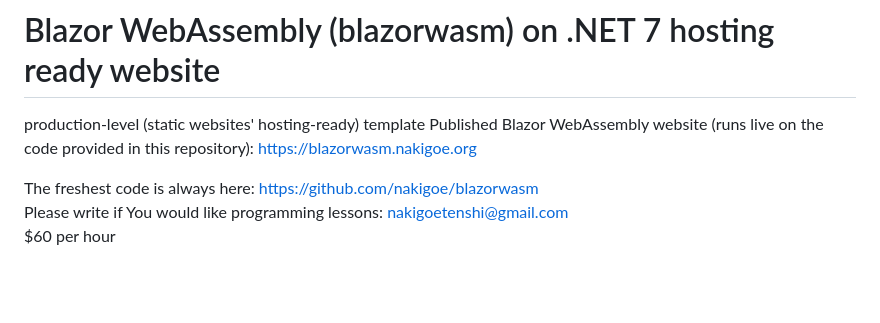
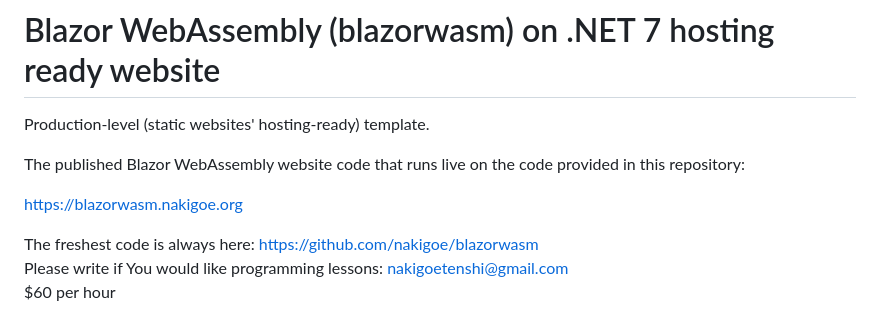
Before and after one commit to nakigoe/blazorwasm, a Markdown page: README.md, the part around the change. GitHub-like rendering; blank space fills up the shorter version.

Commit message:
formatting

```diff
--- a/README.md
+++ b/README.md
@@ -1,6 +1,9 @@
 # Blazor WebAssembly (blazorwasm) on .NET 7 hosting ready website
-production-level (static websites' hosting-ready) template
-Published Blazor WebAssembly website (runs live on the code provided in this repository):
+Production-level (static websites' hosting-ready) template.
+
+
+The published Blazor WebAssembly website code that runs live on the code provided in this repository:
+
 https://blazorwasm.nakigoe.org
 
 
```
